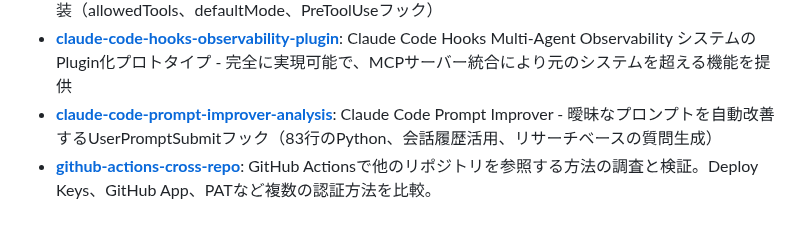
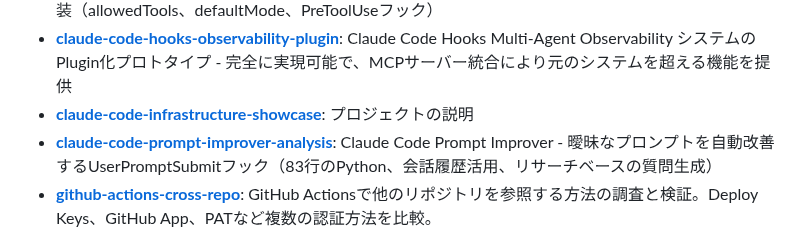
Before and after one commit to annenpolka/research, a Markdown page: README.md, the part around the change. GitHub-like rendering.

Commit message:
自動更新: README.mdのプロジェクト一覧を更新

```diff
--- a/README.md
+++ b/README.md
@@ -57,6 +57,7 @@ else:
 - **[beads-non-invasive-analysis](./beads-non-invasive-analysis)**: Beadsは相対的に非侵襲的だが、gitフックとマージドライバーの強制インストールにより一定の侵襲性を持つ。ただし、.beads/を.gitignoreに追加することで、元のリポジトリにコミット対象を一切増やさずに完全ローカル運用が可能。AGENTS.mdは自動変更されない。
 - **[claude-auto-approve-commands](./claude-auto-approve-commands)**: Claude Codeで特定のコマンドを自動許可する設定方法の調査と実装（allowedTools、defaultMode、PreToolUseフック）
 - **[claude-code-hooks-observability-plugin](./claude-code-hooks-observability-plugin)**: Claude Code Hooks Multi-Agent Observability システムのPlugin化プロトタイプ - 完全に実現可能で、MCPサーバー統合により元のシステムを超える機能を提供
+- **[claude-code-infrastructure-showcase](./claude-code-infrastructure-showcase)**: プロジェクトの説明
 - **[claude-code-prompt-improver-analysis](./claude-code-prompt-improver-analysis)**: Claude Code Prompt Improver - 曖昧なプロンプトを自動改善するUserPromptSubmitフック（83行のPython、会話履歴活用、リサーチベースの質問生成）
 - **[github-actions-cross-repo](./github-actions-cross-repo)**: GitHub Actionsで他のリポジトリを参照する方法の調査と検証。Deploy Keys、GitHub App、PATなど複数の認証方法を比較。
 - **[japanese-to-romaji](./japanese-to-romaji)**: 日本語（漢字含む）→ローマ字変換ライブラリの比較研究：pykakasi、cutlet、romkan、jaconvを機能・精度・パフォーマンスで評価
```
